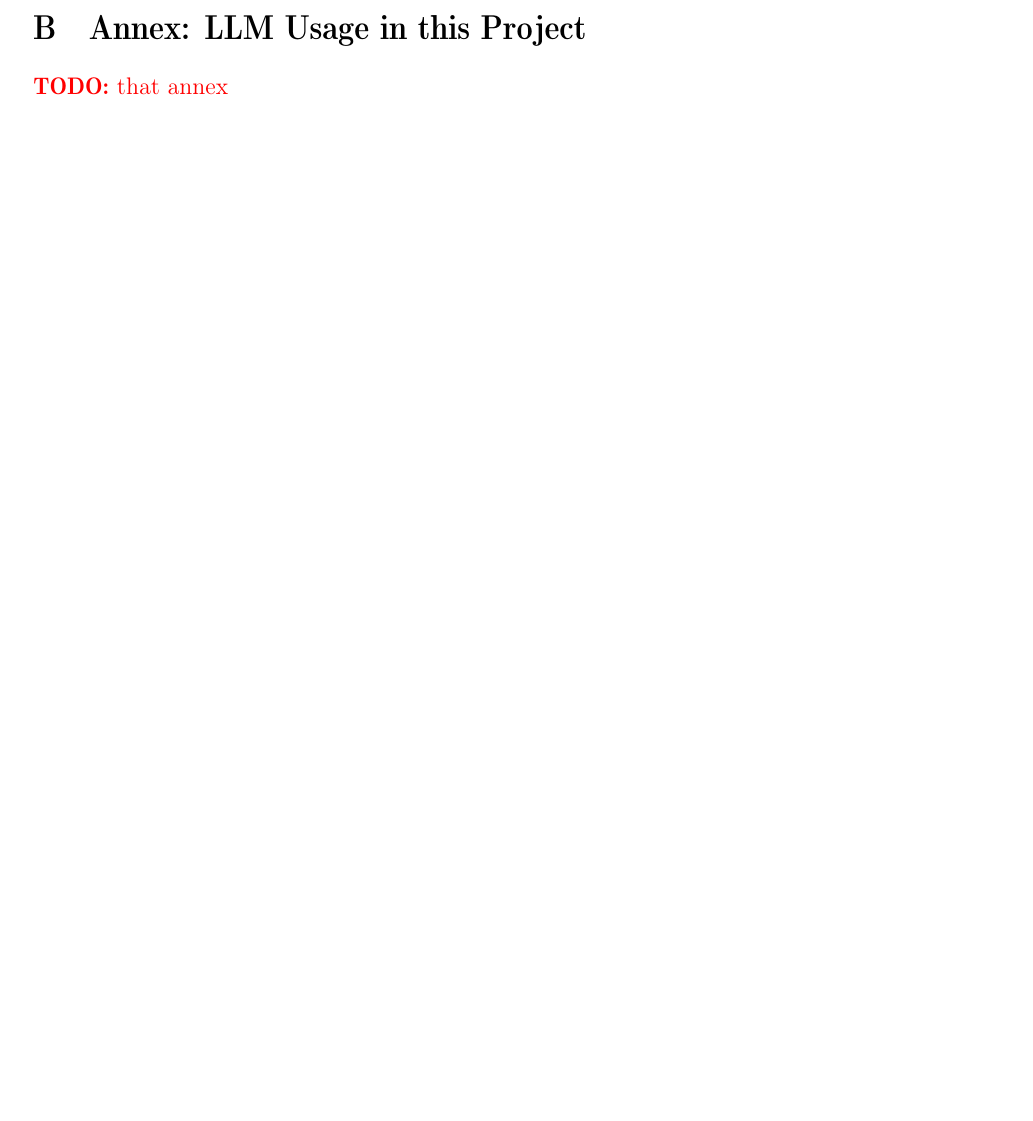
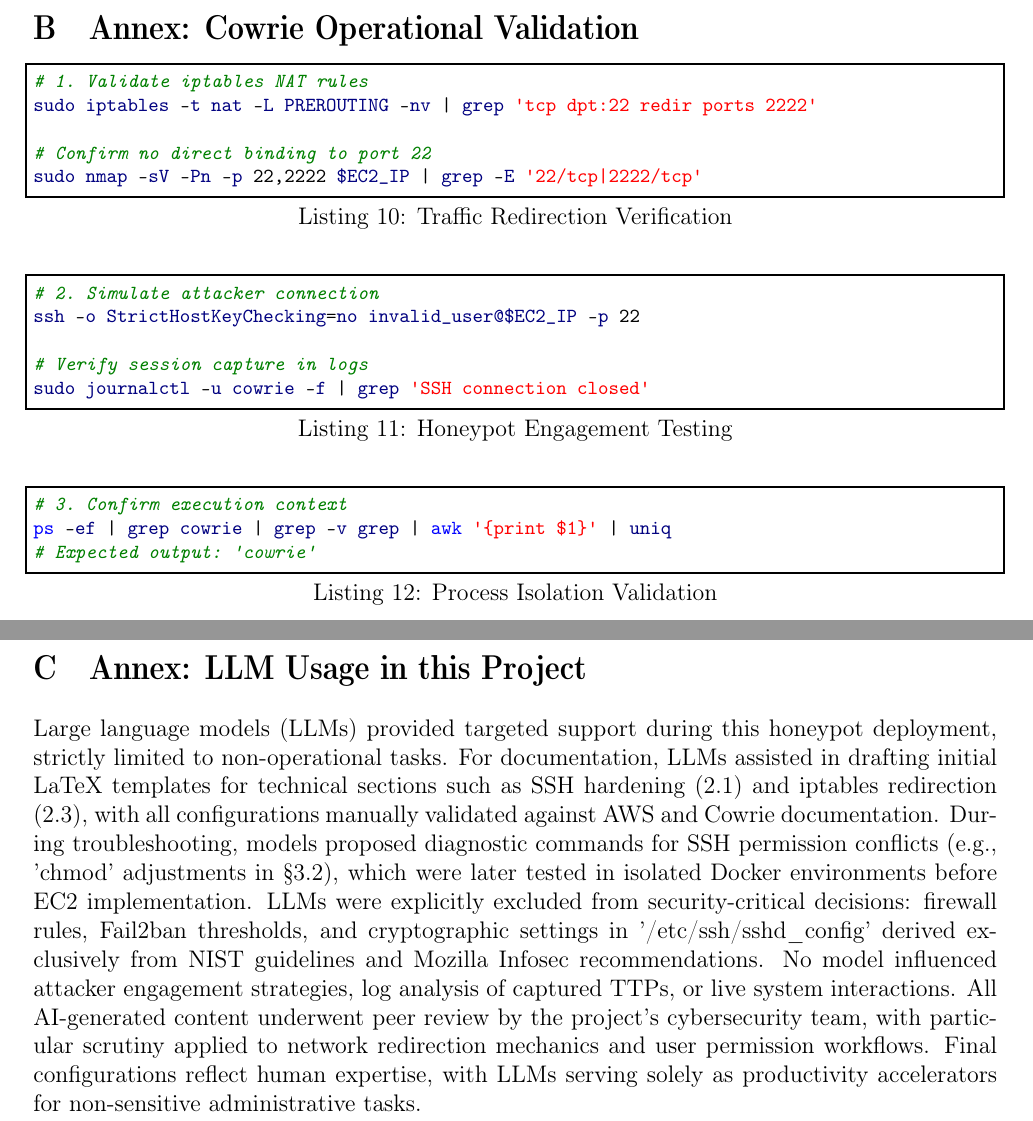
Before and after one commit to nottoBD/netsec-honeypot, a LaTeX document (doc/main.tex, which reads doc/annex.tex): part of page 9 of 9 before the commit and two parts of pages 10 and 11 of 11 after it, the two joined at a grey line, cut at the place of the change, the shorter picture padded with empty space. Compiled offline with pdfLaTeX.

Commit message:
Update documentation

```diff
--- a/doc/annex.tex
+++ b/doc/annex.tex
@@ -54,8 +54,30 @@ ssh -o PubkeyAuthentication=no -o PreferredAuthentications=password ubuntu@$EC2_
 
 \newpage
 
-% NEW ANNEX HERE
+\section{Annex: Cowrie Operational Validation}
+\label{annex:cowrie-validation}
 
+\begin{lstlisting}[language=bash,label={lst:cowrie-redirect},caption={Traffic Redirection Verification}]
+# 1. Validate iptables NAT rules
+sudo iptables -t nat -L PREROUTING -nv | grep 'tcp dpt:22 redir ports 2222'
+
+# Confirm no direct binding to port 22
+sudo nmap -sV -Pn -p 22,2222 $EC2_IP | grep -E '22/tcp|2222/tcp'
+\end{lstlisting}
+
+\begin{lstlisting}[language=bash,label={lst:cowrie-access},caption={Honeypot Engagement Testing}]
+# 2. Simulate attacker connection
+ssh -o StrictHostKeyChecking=no invalid_user@$EC2_IP -p 22
+
+# Verify session capture in logs
+sudo journalctl -u cowrie -f | grep 'SSH connection closed'
+\end{lstlisting}
+
+\begin{lstlisting}[language=bash,label={lst:cowrie-context},caption={Process Isolation Validation}]
+# 3. Confirm execution context
+ps -ef | grep cowrie | grep -v grep | awk '{print $1}' | uniq
+# Expected output: 'cowrie'
+\end{lstlisting}
 
 
 
@@ -69,5 +91,8 @@ ssh -o PubkeyAuthentication=no -o PreferredAuthentications=password ubuntu@$EC2_
 
 \section{Annex: LLM Usage in this Project}
 \label{annex:llm}
-\todo{that annex}
+
+Large language models (LLMs) provided targeted support during this honeypot deployment, strictly limited to non-operational tasks. For documentation, LLMs assisted in drafting initial LaTeX templates for technical sections such as SSH hardening (2.1) and iptables redirection (2.3), with all configurations manually validated against AWS and Cowrie documentation. During troubleshooting, models proposed diagnostic commands for SSH permission conflicts (e.g., 'chmod' adjustments in §3.2), which were later tested in isolated Docker environments before EC2 implementation. LLMs were explicitly excluded from security-critical decisions: firewall rules, Fail2ban thresholds, and cryptographic settings in '/etc/ssh/sshd\_config' derived exclusively from NIST guidelines and Mozilla Infosec recommendations. No model influenced attacker engagement strategies, log analysis of captured TTPs, or live system interactions.
+All AI-generated content underwent peer review by the project’s cybersecurity team, with particular scrutiny applied to network redirection mechanics and user permission workflows. Final configurations reflect human expertise, with LLMs serving solely as productivity accelerators for non-sensitive administrative tasks.
+
 % END
```
Also changed, not shown: doc/main.tex (+30 -4 lines).
